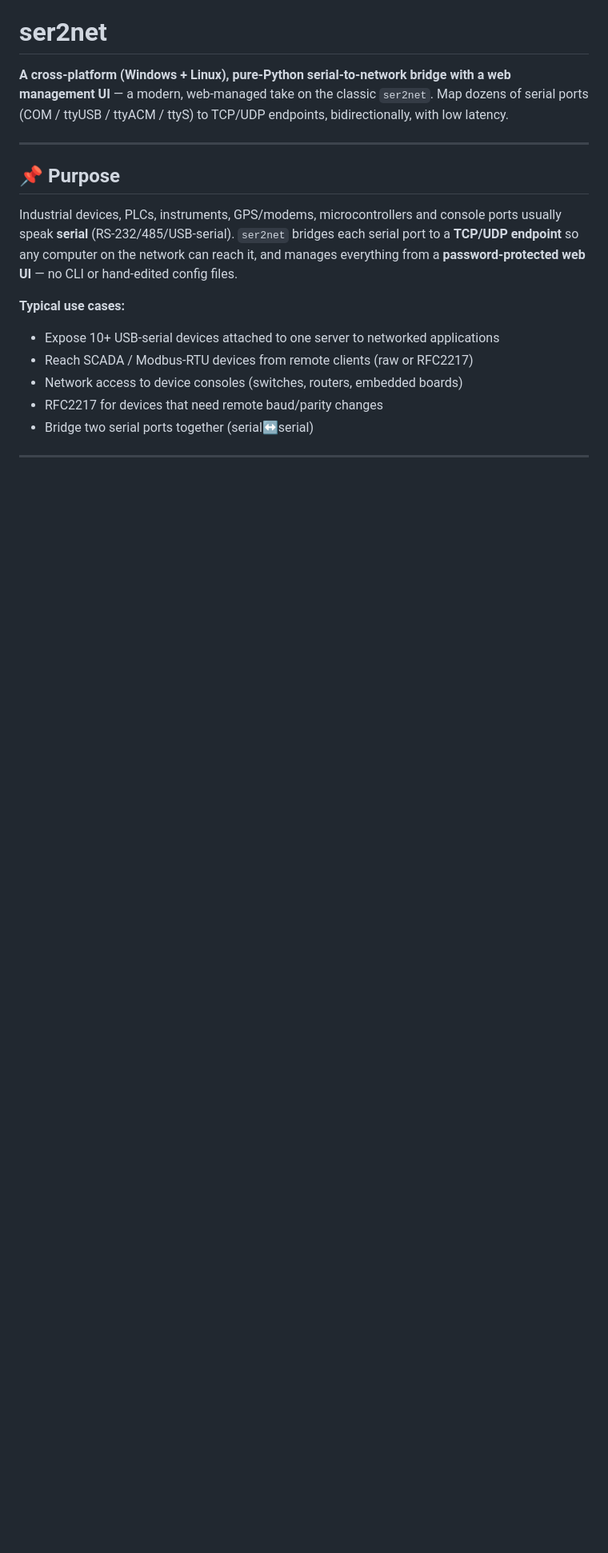
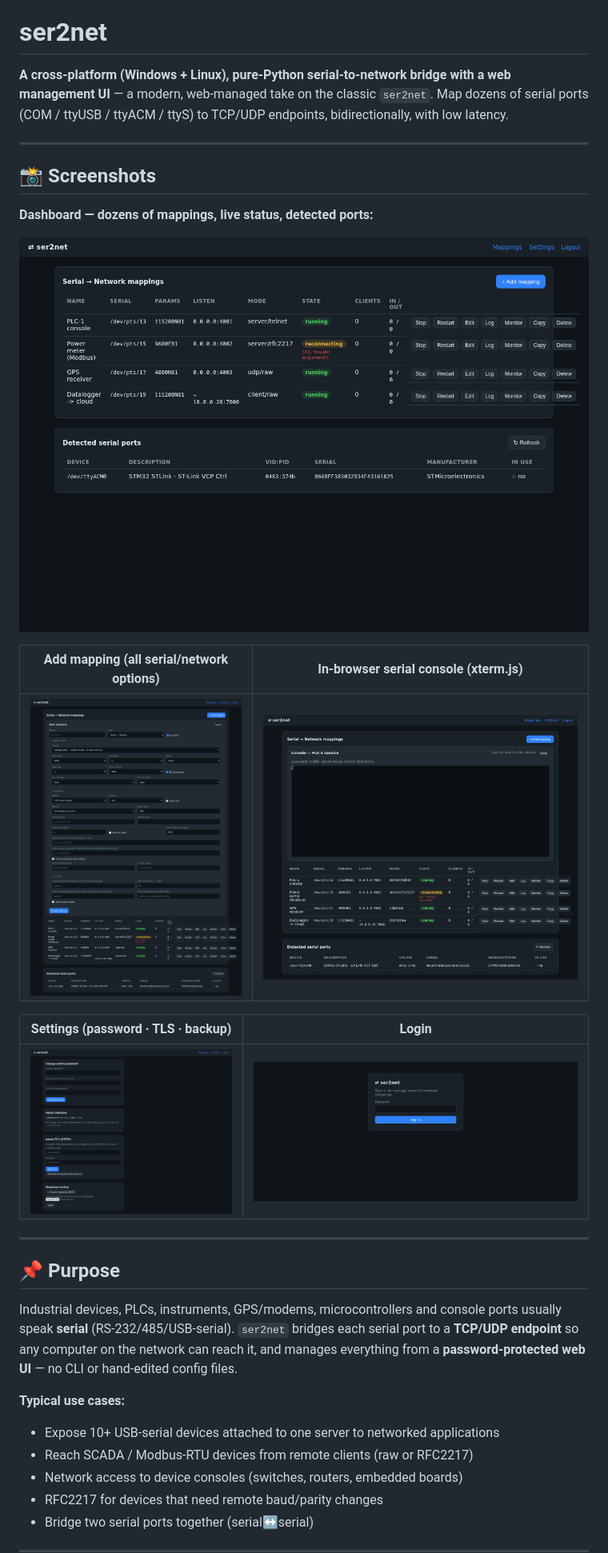
Before and after one commit to haliskilic/ser2net, a Markdown page: README.en.md, the part around the change. Shown at 80% size. Drawn GitHub-style; pictures changed too: docs/screenshots/01-login.png (added), docs/screenshots/02-dashboard.png (added), docs/screenshots/03-add-mapping.png (added); blank space fills up the shorter version.

```diff
--- a/README.en.md
+++ b/README.en.md
@@ -8,6 +8,22 @@
 web management UI** — a modern, web-managed take on the classic `ser2net`. Map dozens
 of serial ports (COM / ttyUSB / ttyACM / ttyS) to TCP/UDP endpoints, bidirectionally,
 with low latency.
+
+---
+
+## 📸 Screenshots
+
+**Dashboard — dozens of mappings, live status, detected ports:**
+
+![Dashboard](docs/screenshots/02-dashboard.png)
+
+| Add mapping (all serial/network options) | In-browser serial console (xterm.js) |
+|---|---|
+| ![Mapping form](docs/screenshots/03-add-mapping.png) | ![Console](docs/screenshots/05-console.png) |
+
+| Settings (password · TLS · backup) | Login |
+|---|---|
+| ![Settings](docs/screenshots/04-settings.png) | ![Login](docs/screenshots/01-login.png) |
 
 ---
 
```
Also changed, not shown: README.md (+16 -0 lines).
